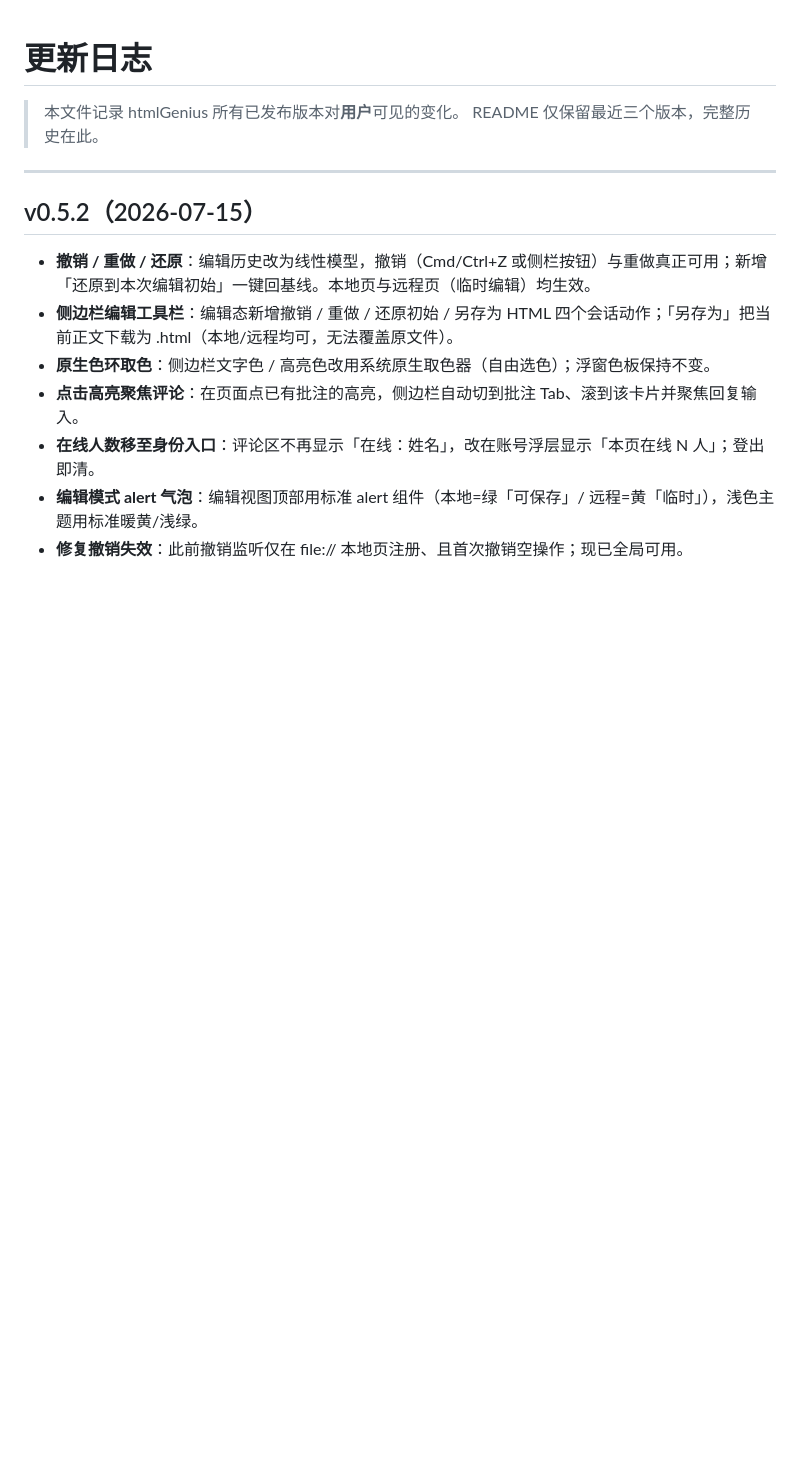
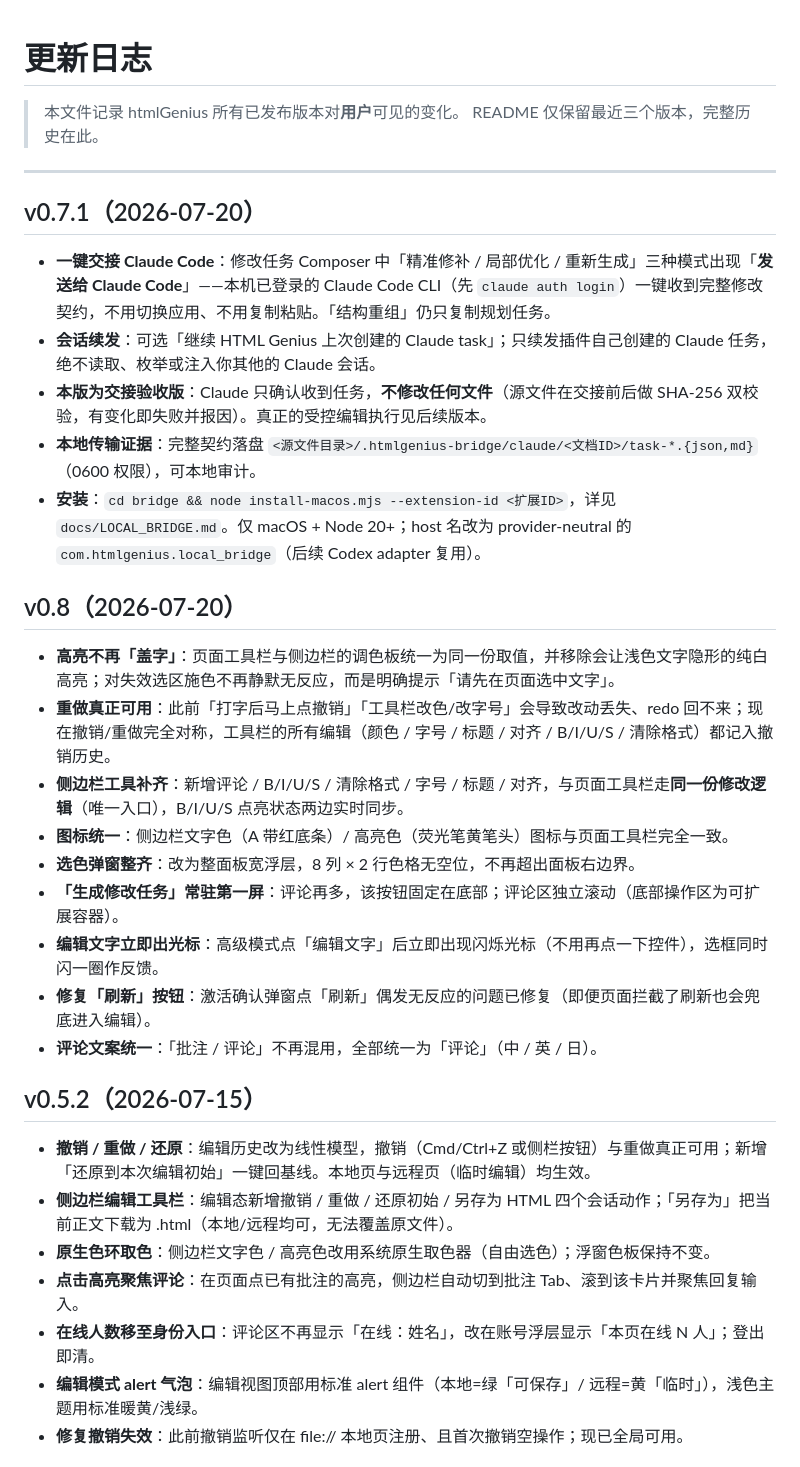
Before and after one commit to chenerzhong123-cloud/htmlGenius, a Markdown page: RELEASE_NOTES.md, the part around the change. Drawn GitHub-style; blank space fills up the shorter version.

Commit message:
docs: 补充 v0.7.1 / v0.8 用户可见更新日志

```diff
--- a/RELEASE_NOTES.md
+++ b/RELEASE_NOTES.md
@@ -4,6 +4,26 @@
 > README 仅保留最近三个版本，完整历史在此。
 
 ---
+
+## v0.7.1（2026-07-20）
+
+- **一键交接 Claude Code**：修改任务 Composer 中「精准修补 / 局部优化 / 重新生成」三种模式出现「**发送给 Claude Code**」——本机已登录的 Claude Code CLI（先 `claude auth login`）一键收到完整修改契约，不用切换应用、不用复制粘贴。「结构重组」仍只复制规划任务。
+- **会话续发**：可选「继续 HTML Genius 上次创建的 Claude task」；只续发插件自己创建的 Claude 任务，绝不读取、枚举或注入你其他的 Claude 会话。
+- **本版为交接验收版**：Claude 只确认收到任务，**不修改任何文件**（源文件在交接前后做 SHA-256 双校验，有变化即失败并报因）。真正的受控编辑执行见后续版本。
+- **本地传输证据**：完整契约落盘 `<源文件目录>/.htmlgenius-bridge/claude/<文档ID>/task-*.{json,md}`（0600 权限），可本地审计。
+- **安装**：`cd bridge && node install-macos.mjs --extension-id <扩展ID>`，详见 `docs/LOCAL_BRIDGE.md`。仅 macOS + Node 20+；host 名改为 provider-neutral 的 `com.htmlgenius.local_bridge`（后续 Codex adapter 复用）。
+
+## v0.8（2026-07-20）
+
+- **高亮不再「盖字」**：页面工具栏与侧边栏的调色板统一为同一份取值，并移除会让浅色文字隐形的纯白高亮；对失效选区施色不再静默无反应，而是明确提示「请先在页面选中文字」。
+- **重做真正可用**：此前「打字后马上点撤销」「工具栏改色/改字号」会导致改动丢失、redo 回不来；现在撤销/重做完全对称，工具栏的所有编辑（颜色 / 字号 / 标题 / 对齐 / B/I/U/S / 清除格式）都记入撤销历史。
+- **侧边栏工具补齐**：新增评论 / B/I/U/S / 清除格式 / 字号 / 标题 / 对齐，与页面工具栏走**同一份修改逻辑**（唯一入口），B/I/U/S 点亮状态两边实时同步。
+- **图标统一**：侧边栏文字色（A 带红底条）/ 高亮色（荧光笔黄笔头）图标与页面工具栏完全一致。
+- **选色弹窗整齐**：改为整面板宽浮层，8 列 × 2 行色格无空位，不再超出面板右边界。
+- **「生成修改任务」常驻第一屏**：评论再多，该按钮固定在底部；评论区独立滚动（底部操作区为可扩展容器）。
+- **编辑文字立即出光标**：高级模式点「编辑文字」后立即出现闪烁光标（不用再点一下控件），选框同时闪一圈作反馈。
+- **修复「刷新」按钮**：激活确认弹窗点「刷新」偶发无反应的问题已修复（即便页面拦截了刷新也会兜底进入编辑）。
+- **评论文案统一**：「批注 / 评论」不再混用，全部统一为「评论」（中 / 英 / 日）。
 
 ## v0.5.2（2026-07-15）
 
```
